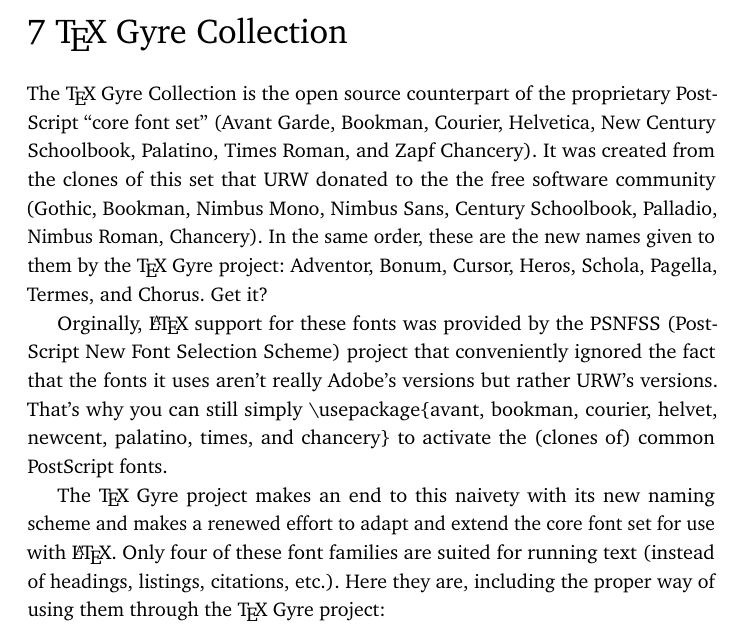
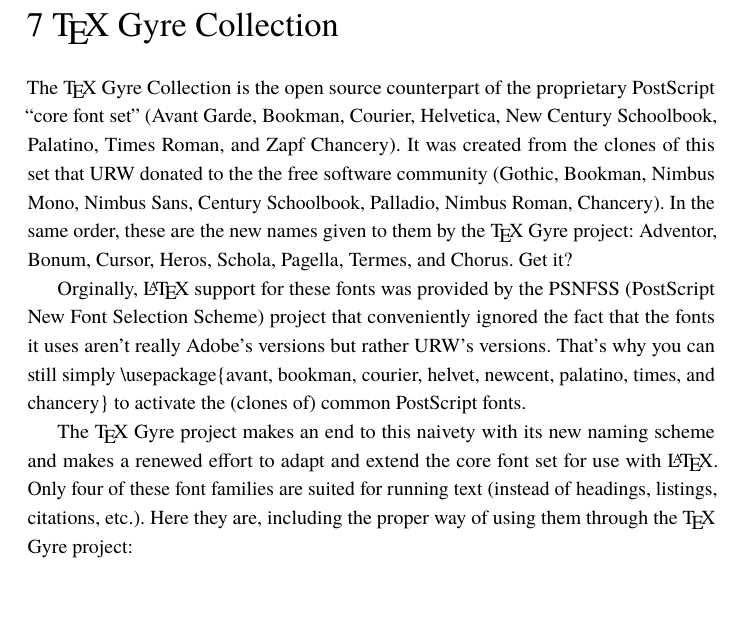
Before and after one commit to r2src/top10fonts, a LaTeX document (gyre.tex): part of the page, cut so that both start at the same text, the shorter picture padded with empty space. Compiled offline with pdfLaTeX.

Commit message:
changed gyre font to termes

```diff
--- a/gyre.tex
+++ b/gyre.tex
@@ -1,6 +1,6 @@
 \documentclass{article}
 \usepackage[T1]{fontenc}
-\usepackage{charter}
+\usepackage{tgtermes}
 %\usepackage{helvet}
 %\renewcommand{\familydefault}{\sfdefault}
 \usepackage{microtype}
```
Also changed, not shown: gyre.png.
